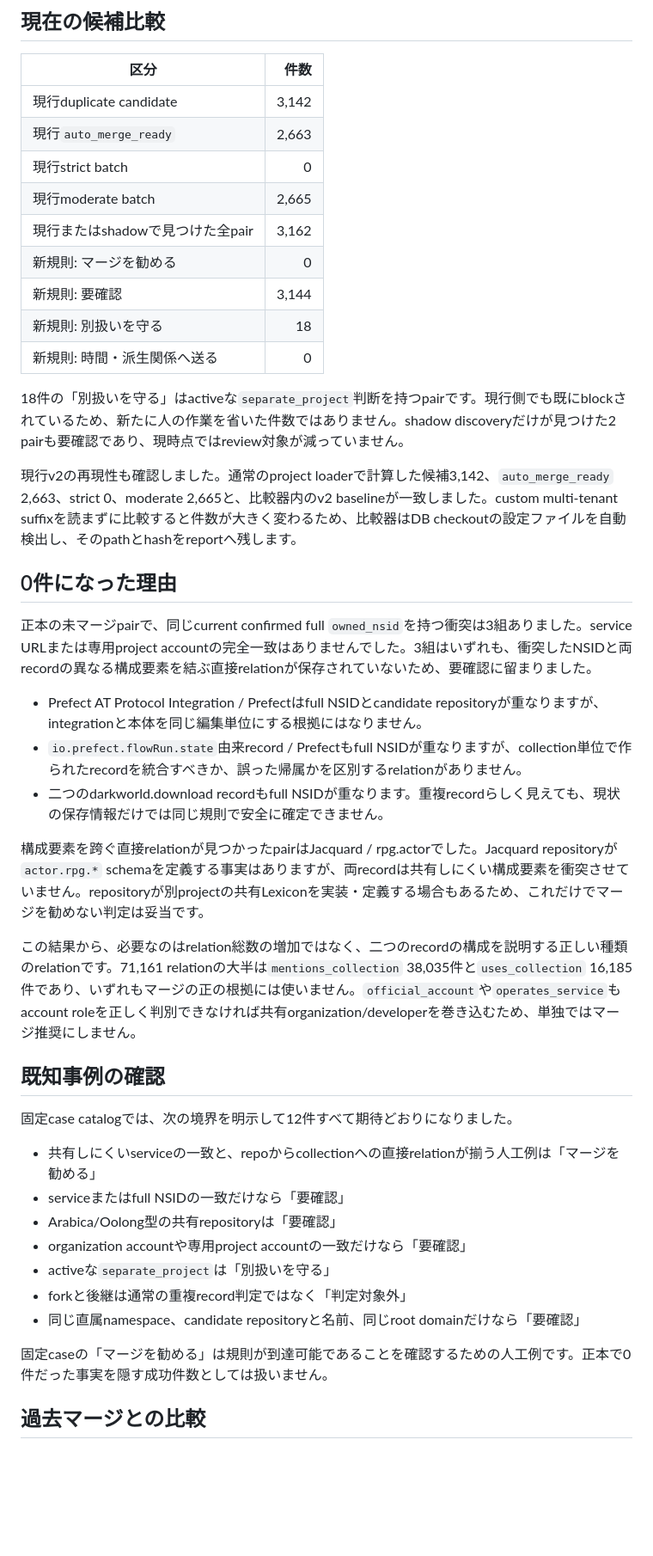
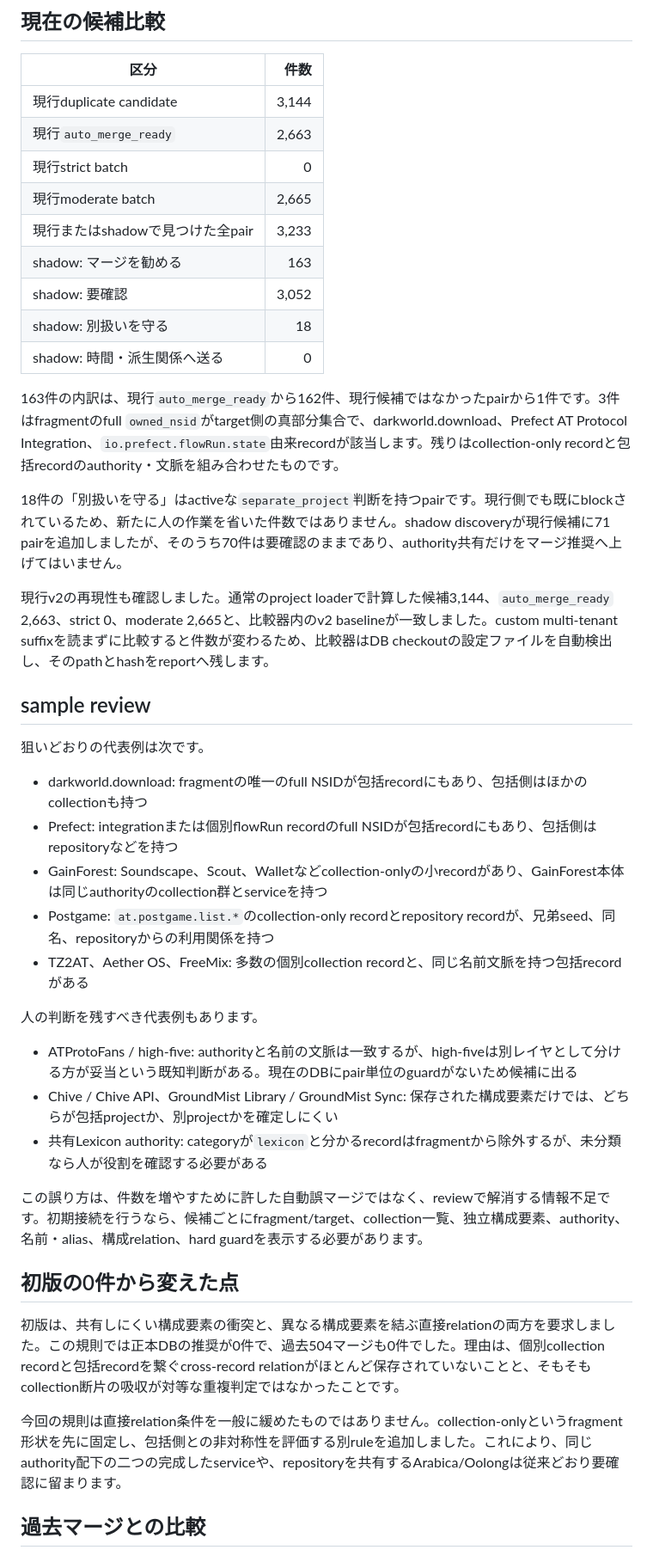
Before and after one commit to yamarten/atproto-fieldnotes, a Markdown page: docs/notes/project-merge-policy-shadow-comparison.md, the part around one of its changes. Shown at 86% size. Rendered like a GitHub page; blank space fills up the shorter version.

Commit message:
Record collection fragment merge comparison

```diff
--- a/docs/notes/project-merge-policy-shadow-comparison.md
+++ b/docs/notes/project-merge-policy-shadow-comparison.md
@@ -37,45 +44,45 @@ role、直接relation、手動の別project指定を分ける規則は固定12
 
 | 区分 | 件数 |
 | --- | ---: |
-| 現行duplicate candidate | 3,142 |
+| 現行duplicate candidate | 3,144 |
 | 現行`auto_merge_ready` | 2,663 |
 | 現行strict batch | 0 |
 | 現行moderate batch | 2,665 |
-| 現行またはshadowで見つけた全pair | 3,162 |
-| 新規則: マージを勧める | 0 |
-| 新規則: 要確認 | 3,144 |
-| 新規則: 別扱いを守る | 18 |
-| 新規則: 時間・派生関係へ送る | 0 |
+| 現行またはshadowで見つけた全pair | 3,233 |
+| shadow: マージを勧める | 163 |
+| shadow: 要確認 | 3,052 |
+| shadow: 別扱いを守る | 18 |
+| shadow: 時間・派生関係へ送る | 0 |
 
-18件の「別扱いを守る」はactiveな`separate_project`判断を持つpairです。現行側でも既にblockされているため、新たに人の作業を省いた件数ではありません。shadow discoveryだけが見つけた2 pairも要確認であり、現時点ではreview対象が減っていません。
+163件の内訳は、現行`auto_merge_ready`から162件、現行候補ではなかったpairから1件です。3件はfragmentのfull `owned_nsid`がtarget側の真部分集合で、darkworld.download、Prefect AT Protocol Integration、`io.prefect.flowRun.state`由来recordが該当します。残りはcollection-only recordと包括recordのauthority・文脈を組み合わせたものです。
 
-現行v2の再現性も確認しました。通常のproject loaderで計算した候補3,142、`auto_merge_ready` 2,663、strict 0、moderate 2,665と、比較器内のv2 baselineが一致しました。custom multi-tenant suffixを読まずに比較すると件数が大きく変わるため、比較器はDB checkoutの設定ファイルを自動検出し、そのpathとhashをreportへ残します。
+18件の「別扱いを守る」はactiveな`separate_project`判断を持つpairです。現行側でも既にblockされているため、新たに人の作業を省いた件数ではありません。shadow discoveryが現行候補に71 pairを追加しましたが、そのうち70件は要確認のままであり、authority共有だけをマージ推奨へ上げてはいません。
 
-## 0件になった理由
+現行v2の再現性も確認しました。通常のproject loaderで計算した候補3,144、`auto_merge_ready` 2,663、strict 0、moderate 2,665と、比較器内のv2 baselineが一致しました。custom multi-tenant suffixを読まずに比較すると件数が変わるため、比較器はDB checkoutの設定ファイルを自動検出し、そのpathとhashをreportへ残します。
 
-正本の未マージpairで、同じcurrent confirmed full `owned_nsid`を持つ衝突は3組ありました。service URLまたは専用project accountの完全一致はありませんでした。3組はいずれも、衝突したNSIDと両recordの異なる構成要素を結ぶ直接relationが保存されていないため、要確認に留まりました。
+## sample review
 
-- Prefect AT Protocol Integration / Prefectはfull NSIDとcandidate repositoryが重なりますが、integrationと本体を同じ編集単位にする根拠にはなりません。
-- `io.prefect.flowRun.state`由来record / Prefectもfull NSIDが重なりますが、collection単位で作られたrecordを統合すべきか、誤った帰属かを区別するrelationがありません。
-- 二つのdarkworld.download recordもfull NSIDが重なります。重複recordらしく見えても、現状の保存情報だけでは同じ規則で安全に確定できません。
+狙いどおりの代表例は次です。
 
-構成要素を跨ぐ直接relationが見つかったpairはJacquard / rpg.actorでした。Jacquard repositoryが`actor.rpg.*` schemaを定義する事実はありますが、両recordは共有しにくい構成要素を衝突させていません。repositoryが別projectの共有Lexiconを実装・定義する場合もあるため、これだけでマージを勧めない判定は妥当です。
+- darkworld.download: fragmentの唯一のfull NSIDが包括recordにもあり、包括側はほかのcollectionも持つ
+- Prefect: integrationまたは個別flowRun recordのfull NSIDが包括recordにもあり、包括側はrepositoryなどを持つ
+- GainForest: Soundscape、Scout、Walletなどcollection-onlyの小recordがあり、GainForest本体は同じauthorityのcollection群とserviceを持つ
+- Postgame: `at.postgame.list.*`のcollection-only recordとrepository recordが、兄弟seed、同名、repositoryからの利用関係を持つ
+- TZ2AT、Aether OS、FreeMix: 多数の個別collection recordと、同じ名前文脈を持つ包括recordがある
 
-この結果から、必要なのはrelation総数の増加ではなく、二つのrecordの構成を説明する正しい種類のrelationです。71,161 relationの大半は`mentions_collection` 38,035件と`uses_collection` 16,185件であり、いずれもマージの正の根拠には使いません。`official_account`や`operates_service`もaccount roleを正しく判別できなければ共有organization/developerを巻き込むため、単独ではマージ推奨にしません。
+人の判断を残すべき代表例もあります。
 
-## 既知事例の確認
+- ATProtoFans / high-five: authorityと名前の文脈は一致するが、high-fiveは別レイヤとして分ける方が妥当という既知判断がある。現在のDBにpair単位のguardがないため候補に出る
+- Chive / Chive API、GroundMist Library / GroundMist Sync: 保存された構成要素だけでは、どちらが包括projectか、別projectかを確定しにくい
+- 共有Lexicon authority: categoryが`lexicon`と分かるrecordはfragmentから除外するが、未分類なら人が役割を確認する必要がある
 
-固定case catalogでは、次の境界を明示して12件すべて期待どおりになりました。
+この誤り方は、件数を増やすために許した自動誤マージではなく、reviewで解消する情報不足です。初期接続を行うなら、候補ごとにfragment/target、collection一覧、独立構成要素、authority、名前・alias、構成relation、hard guardを表示する必要があります。
 
-- 共有しにくいserviceの一致と、repoからcollectionへの直接relationが揃う人工例は「マージを勧める」
-- serviceまたはfull NSIDの一致だけなら「要確認」
-- Arabica/Oolong型の共有repositoryは「要確認」
-- organization accountや専用project accountの一致だけなら「要確認」
-- activeな`separate_project`は「別扱いを守る」
-- forkと後継は通常の重複record判定ではなく「判定対象外」
-- 同じ直属namespace、candidate repositoryと名前、同じroot domainだけなら「要確認」
+## 初版の0件から変えた点
 
-固定caseの「マージを勧める」は規則が到達可能であることを確認するための人工例です。正本で0件だった事実を隠す成功件数としては扱いません。
+初版は、共有しにくい構成要素の衝突と、異なる構成要素を結ぶ直接relationの両方を要求しました。この規則では正本DBの推奨が0件で、過去504マージも0件でした。理由は、個別collection recordと包括recordを繋ぐcross-record relationがほとんど保存されていないことと、そもそもcollection断片の吸収が対等な重複判定ではなかったことです。
+
+今回の規則は直接relation条件を一般に緩めたものではありません。collection-onlyというfragment形状を先に固定し、包括側との非対称性を評価する別ruleを追加しました。これにより、同じauthority配下の二つの完成したserviceや、repositoryを共有するArabica/Oolongは従来どおり要確認に留まります。
 
 ## 過去マージとの比較
 
```
Also changed, not shown: other parts of docs/notes/project-merge-policy-shadow-comparison.md (+42 -27 lines).
